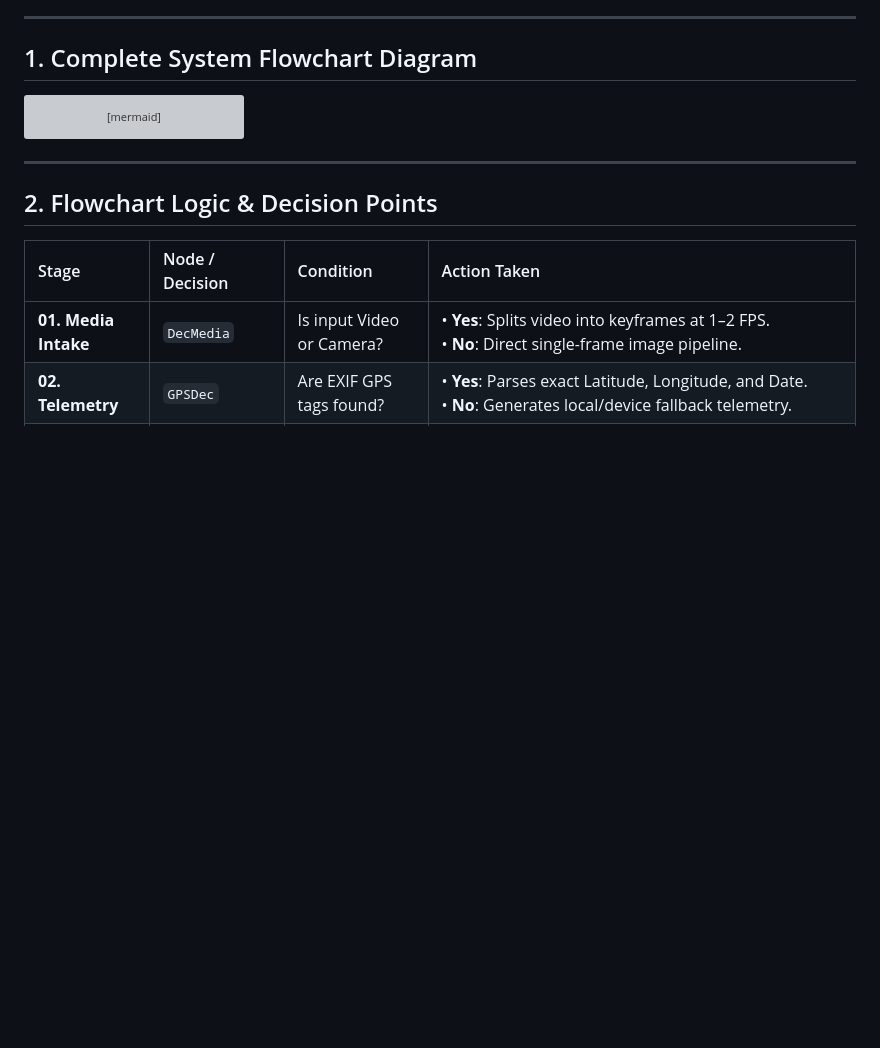
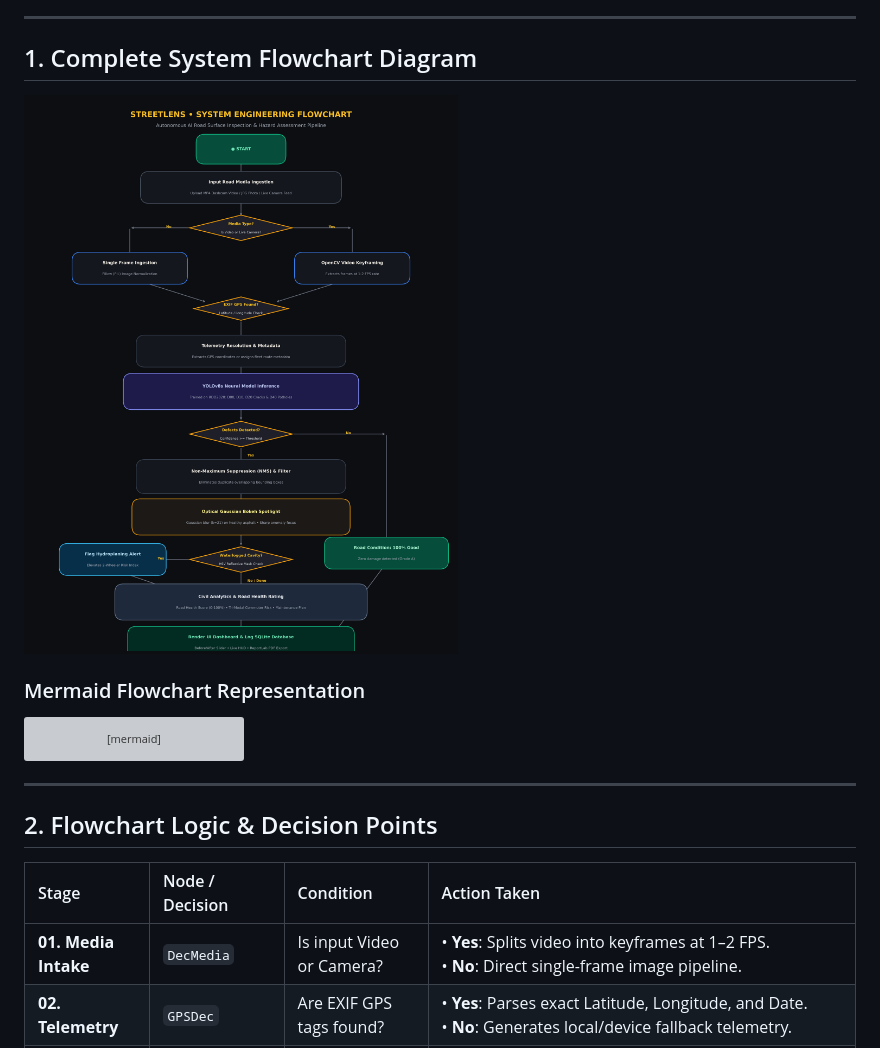
Before and after one commit to ShreevatsaNJ/StreetLens, a Markdown page: FLOWCHART.md, the part around the change. GitHub-like rendering; pictures changed too: streetlens_flowchart.png (added); blank space fills up the shorter version; grey boxes are pictures that could not be loaded.

Commit message:
Embed high-resolution system flowchart image in FLOWCHART.md

````diff
--- a/FLOWCHART.md
+++ b/FLOWCHART.md
@@ -5,6 +5,10 @@ This document details the standard engineering flowchart for **StreetLens: Auton
 ---
 
 ## 1. Complete System Flowchart Diagram
+
+![StreetLens System Flowchart](./streetlens_flowchart.png)
+
+### Mermaid Flowchart Representation
 
 ```mermaid
 flowchart TD
````
Also changed, not shown: 2 other files.
